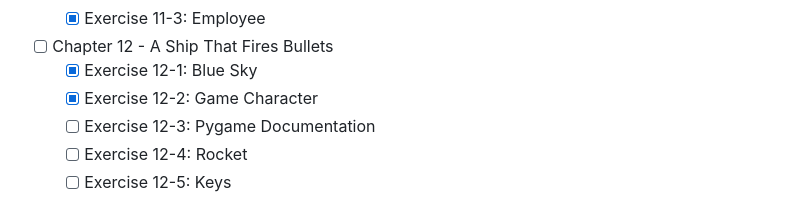
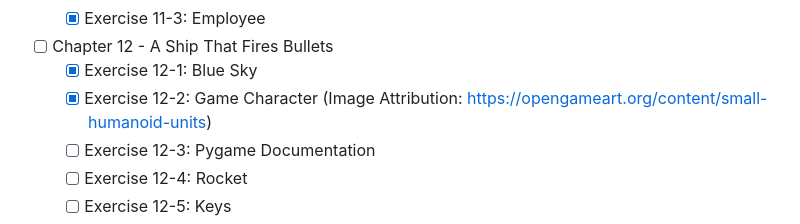
Before and after one commit to hbbymth42/Python_Crash_Course, a Markdown page: README.md, the part around the change. Drawn GitHub-style.

Commit message:
Added Image Attribution for Exercise 12-2 in README

```diff
--- a/README.md
+++ b/README.md
@@ -133,7 +133,7 @@ Completed Python Crash Course Practical Exercises from the [Book](https://nostar
     - [x] Exercise 11-3: Employee
 - [ ] Chapter 12 - A Ship That Fires Bullets
     - [x] Exercise 12-1: Blue Sky
-    - [x] Exercise 12-2: Game Character
+    - [x] Exercise 12-2: Game Character (Image Attribution: https://opengameart.org/content/small-humanoid-units)
     - [ ] Exercise 12-3: Pygame Documentation
     - [ ] Exercise 12-4: Rocket
     - [ ] Exercise 12-5: Keys
```
